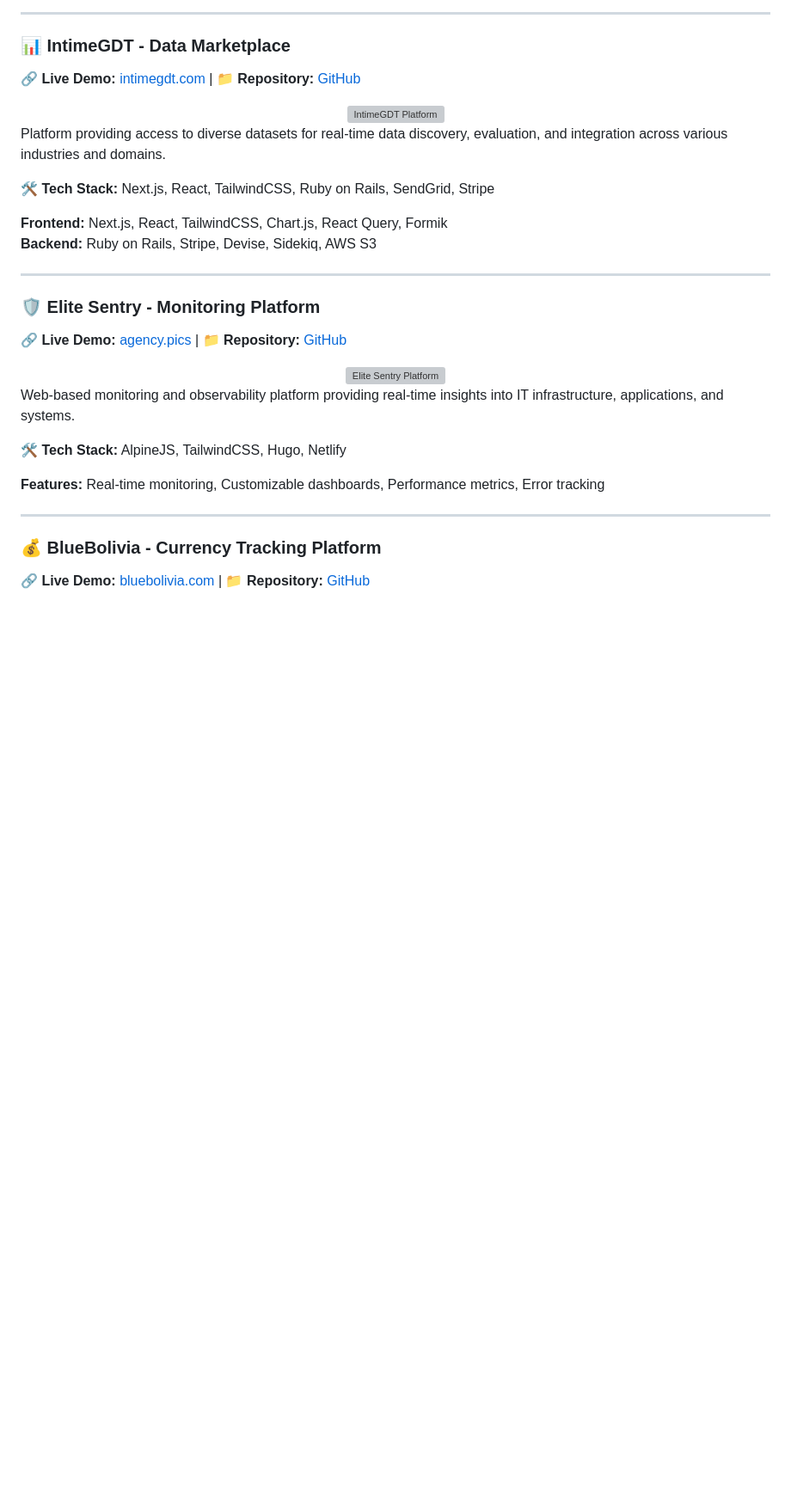
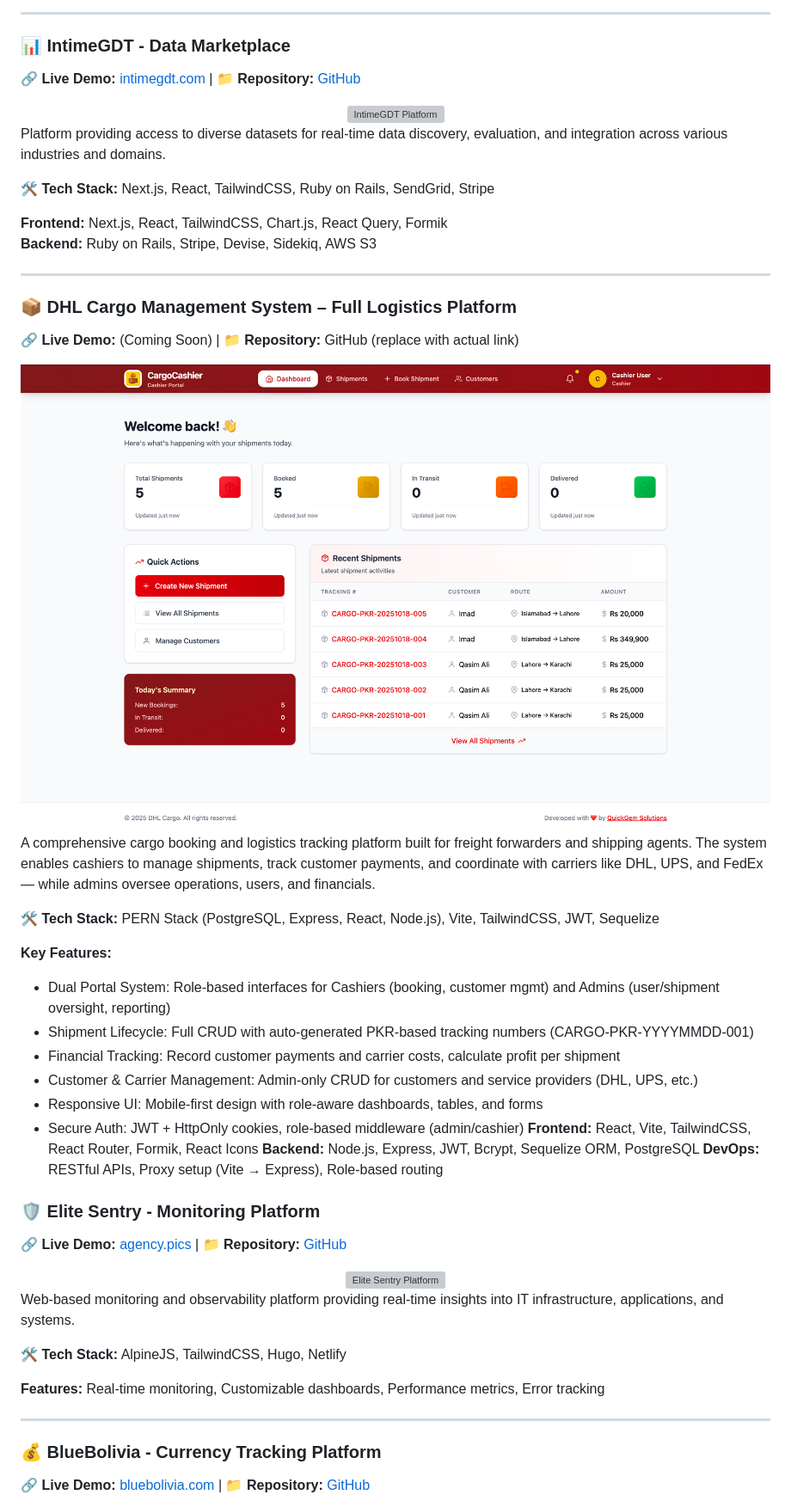
Before and after one commit to iamqasimali/iamqasimali, a Markdown page: README.md, the part around the change. Shown at 86% size. Rendered like a GitHub page; pictures changed too: dhl.png (added); blank space fills up the shorter version; grey boxes are pictures that could not be loaded.

Commit message:
Added New DHL

```diff
--- a/README.md
+++ b/README.md
@@ -196,6 +196,29 @@ Platform providing access to diverse datasets for real-time data discovery, eval
 
 ---
 
+### 📦 DHL Cargo Management System – Full Logistics Platform
+**🔗 Live Demo:** (Coming Soon) | **📁 Repository:**  GitHub (replace with actual link)
+
+<div align="center">
+<img src="dhl.png" alt="DHL Cargo Management System" style="width:100%; max-width:600px; height:auto; border-radius:8px; margin:10px 0;" />
+</div>
+
+A comprehensive cargo booking and logistics tracking platform built for freight forwarders and shipping agents. The system enables cashiers to manage shipments, track customer payments, and coordinate with carriers like DHL, UPS, and FedEx — while admins oversee operations, users, and financials.
+
+**🛠️ Tech Stack:**  PERN Stack (PostgreSQL, Express, React, Node.js), Vite, TailwindCSS, JWT, Sequelize
+
+**Key Features:**
+
+-  Dual Portal System: Role-based interfaces for Cashiers (booking, customer mgmt) and Admins (user/shipment oversight, reporting)
+-  Shipment Lifecycle: Full CRUD with auto-generated PKR-based tracking numbers (CARGO-PKR-YYYYMMDD-001)
+- Financial Tracking: Record customer payments and carrier costs, calculate profit per shipment
+- Customer & Carrier Management: Admin-only CRUD for customers and service providers (DHL, UPS, etc.)
+- Responsive UI: Mobile-first design with role-aware dashboards, tables, and forms
+- Secure Auth: JWT + HttpOnly cookies, role-based middleware (admin/cashier)
+**Frontend:**  React, Vite, TailwindCSS, React Router, Formik, React Icons
+**Backend:**  Node.js, Express, JWT, Bcrypt, Sequelize ORM, PostgreSQL
+**DevOps:**  RESTful APIs, Proxy setup (Vite → Express), Role-based routing
+
 ### 🛡️ Elite Sentry - Monitoring Platform
 **🔗 Live Demo:** [agency.pics](https://elitesentry.com/) | **📁 Repository:** [GitHub](https://github.com/iamqasimali/elitesentry)
 
```
